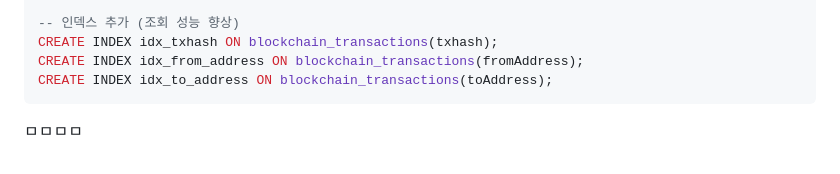
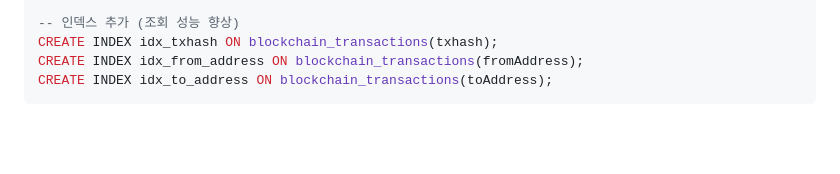
Before and after one commit to paran-timestamper/blockchain-analytics, a Markdown page: README.md, the part around the change. Drawn GitHub-style; blank space fills up the shorter version.

````diff
--- a/README.md
+++ b/README.md
@@ -87,5 +87,3 @@ CREATE INDEX idx_txhash ON blockchain_transactions(txhash);
 CREATE INDEX idx_from_address ON blockchain_transactions(fromAddress);
 CREATE INDEX idx_to_address ON blockchain_transactions(toAddress);
 ```
-
-ㅁㅁㅁㅁ
````
